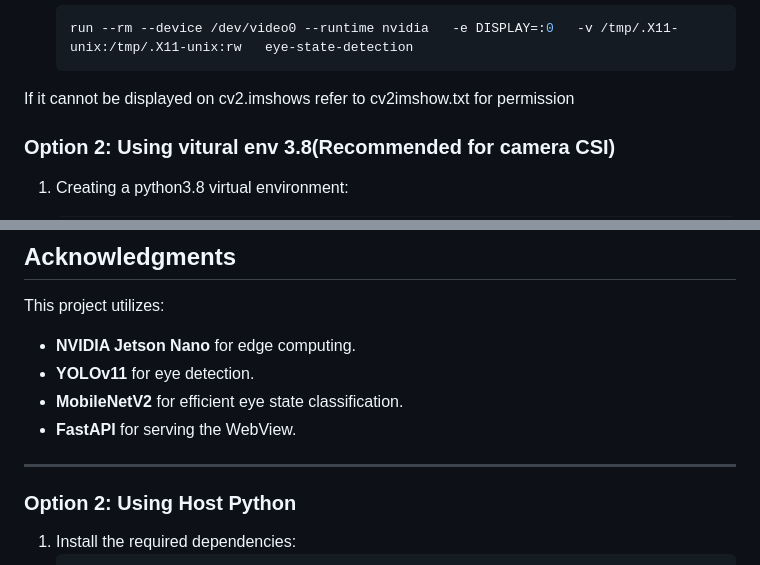
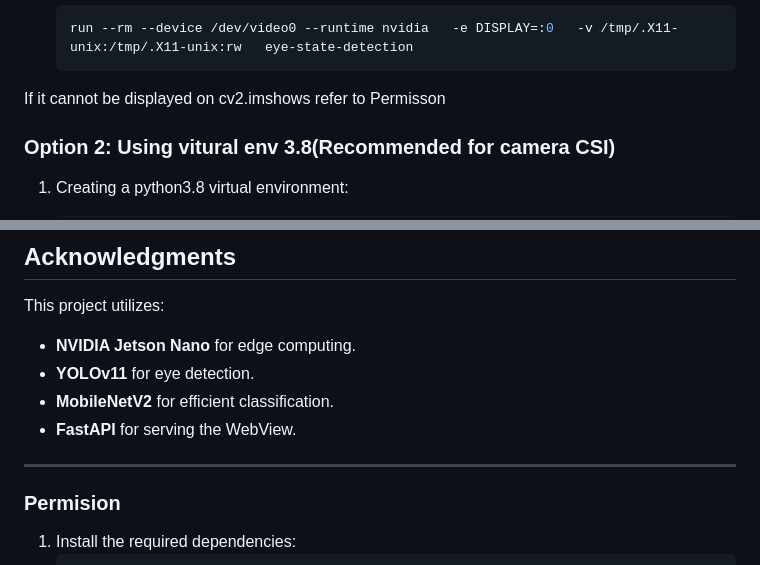
Before and after one commit to nhat5320000/Eye_detect, a Markdown page: README.md, 2 parts joined by grey strips. Drawn GitHub-style.

````diff
--- a/README.md
+++ b/README.md
@@ -79,7 +79,7 @@ Ensure the camera is connected to `/dev/video0` and start the system using Docke
    ```bash
    run --rm --device /dev/video0 --runtime nvidia   -e DISPLAY=:0   -v /tmp/.X11-unix:/tmp/.X11-unix:rw   eye-state-detection
    ```
-If it cannot be displayed on cv2.imshows refer to cv2imshow.txt for permission
+If it cannot be displayed on cv2.imshows refer to Permisson
 ### **Option 2: Using vitural env 3.8(Recommended for camera CSI)**
 
 1. Creating a python3.8 virtual environment:
@@ -171,12 +171,12 @@ Detailed training steps are available in the respective directories:
 This project utilizes:
 - **NVIDIA Jetson Nano** for edge computing.
 - **YOLOv11** for eye detection.
-- **MobileNetV2** for efficient eye state classification.
+- **MobileNetV2** for efficient classification.
 - **FastAPI** for serving the WebView.
 
 ---
 
-### **Option 2: Using Host Python**
+### **Permision**
 
 1. Install the required dependencies:
    ```bash
````
